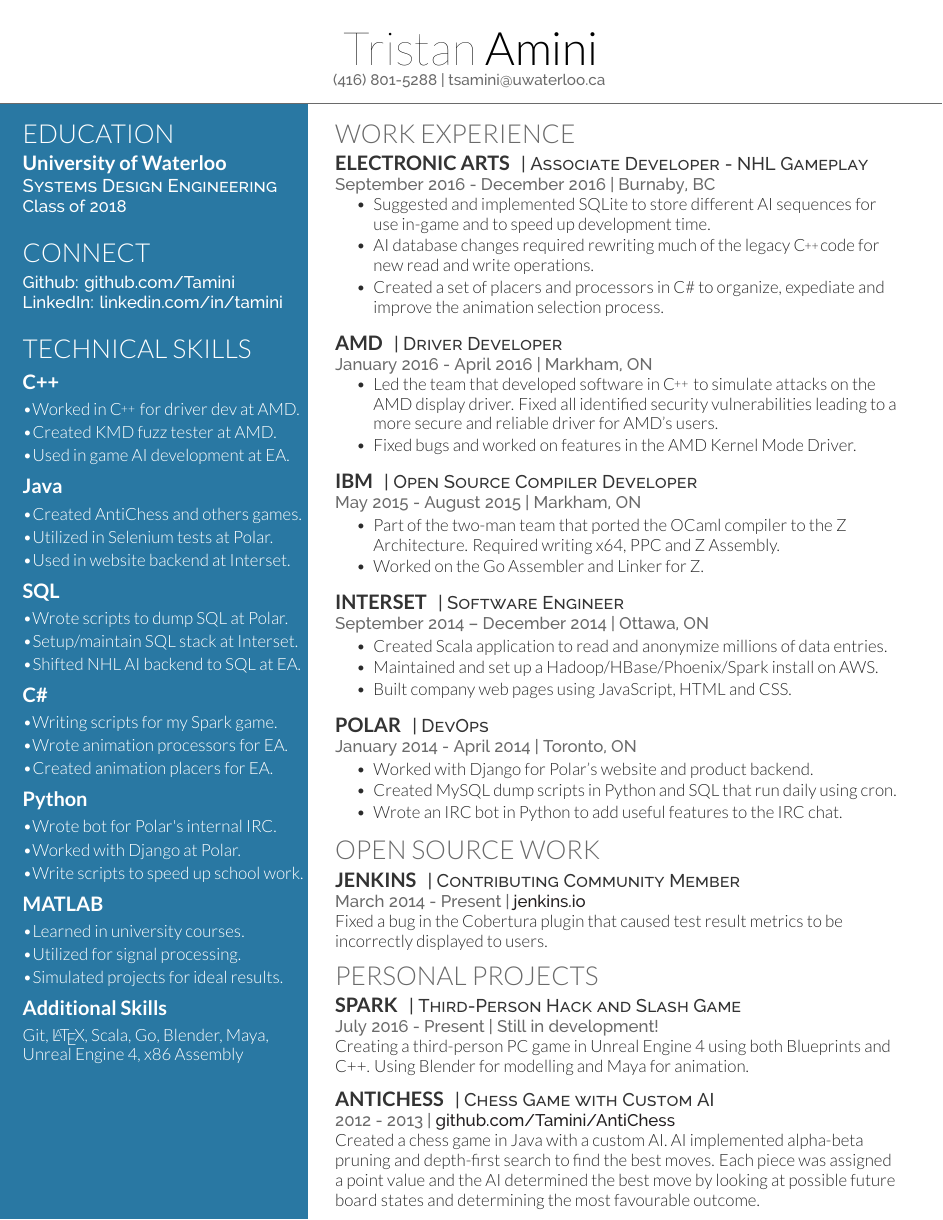
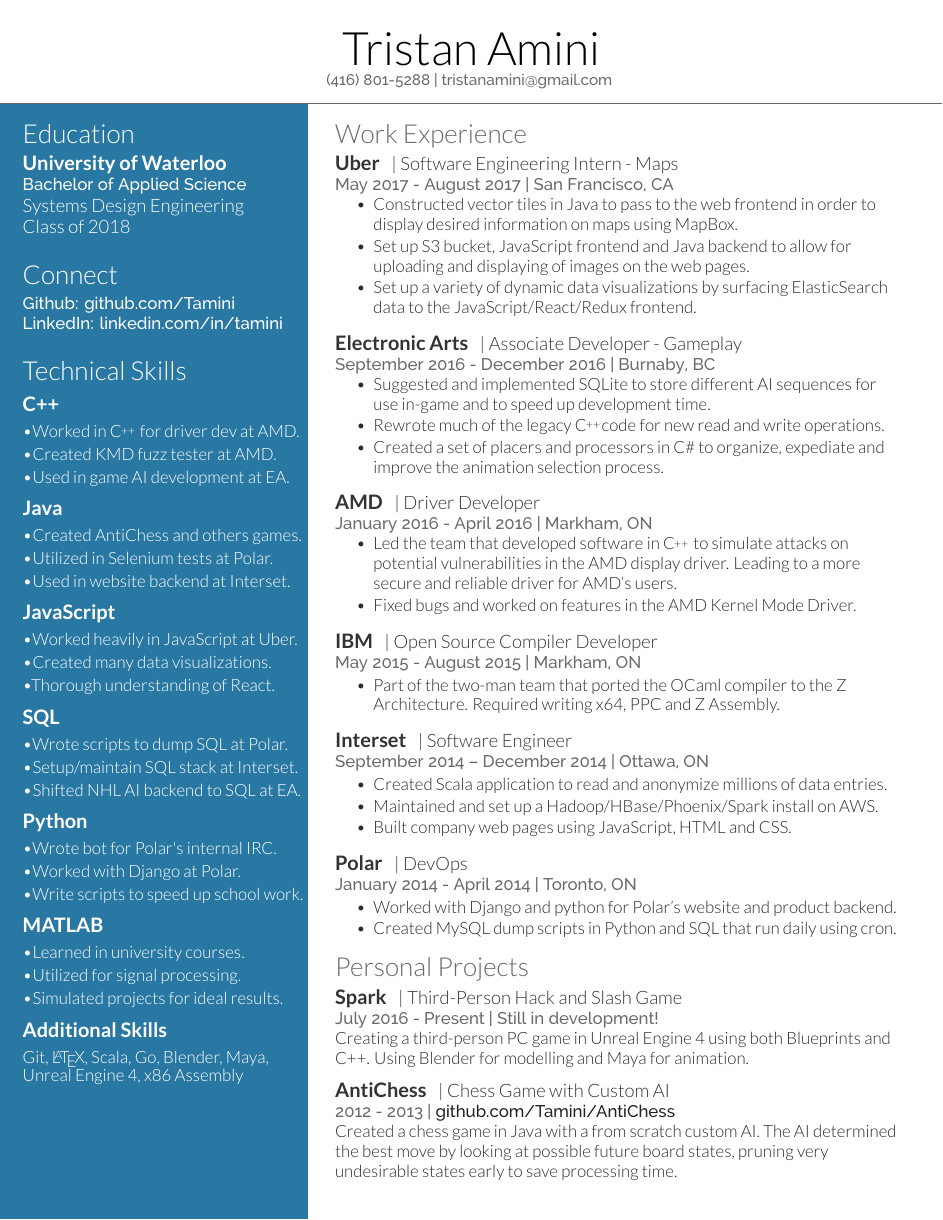
Before and after one commit to Tamini/Resume, a LaTeX CV (resume.tex, which reads deedy-resume-modified.cls): the whole page. Compiled offline with XeLaTeX.

Commit message:
Added Uber, changed fonts to not force uppercase.

```diff
--- a/deedy-resume-modified.cls
+++ b/deedy-resume-modified.cls
@@ -50,8 +50,8 @@
 
 \newcommand{\namesection}[3]{ % Defines the command for the main heading
 \centering{ % Center the name
-\fontsize{30pt}{40pt} % Font size
-\fontspec[Path = fonts/lato/]{Lato-Hai}\selectfont #1 % First name font
+\fontsize{30pt}{30pt} % Font size
+\fontspec[Path = fonts/lato/]{Lato-Lig}\selectfont #1 % First name font
 \fontspec[Path = fonts/lato/]{Lato-Lig}\selectfont #2 % Last name font
 } \\[1pt] % Whitespace between the name and contact information
 \centering{ % Center the contact information
@@ -78,10 +78,10 @@
 \color{subheadings}\fontspec[Path = fonts/lato/]{Lato-Bol}\fontsize{13pt}{13pt}\selectfont\bfseries}{}{0em}{}
 
 \newcommand{\runsubsection}[1]{ % Used for creating subsections where a description is required on the same line
-\color{subheadings}\fontspec[Path = fonts/lato/]{Lato-Bol}\fontsize{13pt}{13pt}\selectfont\bfseries\uppercase {#1} \normalfont}
+\color{subheadings}\fontspec[Path = fonts/lato/]{Lato-Bol}\fontsize{13pt}{13pt}\selectfont\bfseries {#1} \normalfont}
 
 \newcommand{\descript}[1]{ % Used for describing the subsection either on the same line or underneath
-\color{subheadings}\raggedright\scshape\fontspec[Path = fonts/raleway/]{Raleway-Medium}\fontsize{12pt}{14pt}\selectfont {#1 \\} \normalfont}
+\color{subheadings}\raggedright\fontspec[Path = fonts/lato/]{Lato-Lig}\fontsize{12pt}{14pt}\selectfont {#1 \\} \normalfont}
 
 \newcommand{\location}[1]{ % Used for specifying a duration and/or location under a subsection
 \color{headings}\raggedright\fontspec[Path = fonts/raleway/]{Raleway-Medium}\fontsize{11pt}{13pt}\selectfont {#1\\} \normalfont}
--- a/resume.tex
+++ b/resume.tex
@@ -5,7 +5,7 @@
 %	TITLE SECTION
 %----------------------------------------------------------------------------------------
 \namesection{Tristan}{Amini}{
- (416) 801-5288 | tsamini@uwaterloo.ca
+ (416) 801-5288 | tristanamini@gmail.com
 }
 
 %----------------------------------------------------------------------------------------
@@ -22,4 +22,5 @@
 
 \subsection*{\color{White}University of Waterloo}
 
+\subsub{Bachelor of Applied Science}
 \descript{\color{White}Systems Design Engineering}
@@ -64,6 +65,16 @@
 
 \sectionspace %whitespace
 
+\subsection{\color{White}JavaScript}
+\vspace{5pt}
+\quotext{\textbullet  Worked heavily in JavaScript at Uber.}
+\vspace{3pt}
+\quotext{\textbullet  Created many data visualizations.}
+\vspace{3pt}
+\quotext{\textbullet  Thorough understanding of React.}
+
+\sectionspace %whitespace
+
 \subsection{\color{White}SQL}
 \vspace{5pt}
 \quotext{\textbullet  Wrote scripts to dump SQL at Polar.}
@@ -71,15 +82,6 @@
 \quotext{\textbullet  Setup/maintain SQL stack at Interset.}
 \vspace{3pt}
 \quotext{\textbullet  Shifted NHL AI backend to SQL at EA.}
-\sectionspace
-
-\subsection{\color{White}C\#}
-\vspace{5pt}
-\quotext{\textbullet  Writing scripts for my Spark game.}
-\vspace{3pt}
-\quotext{\textbullet  Wrote animation processors for EA.}
-\vspace{3pt}
-\quotext{\textbullet  Created animation placers for EA.}
 \sectionspace
 
 \subsection{\color{White}Python}
@@ -140,16 +142,30 @@
 % Experience
 %------------------------------------------------
 
-\section{WORK EXPERIENCE}
+\section{Work Experience}
 
+\runsubsection{Uber}
+\descript{| Software Engineering Intern - Maps}
+
+\location{May 2017 - August 2017 | San Francisco, CA}
+\vspace{\topsep}
+\begin{tightitemize}
+\item Constructed vector tiles in Java to pass to the web frontend in order to display desired information on maps using MapBox.
+\item Set up S3 bucket, JavaScript frontend and Java backend to allow for uploading and displaying of images on the web pages.
+\item Set up a variety of dynamic data visualizations by surfacing ElasticSearch data to the JavaScript/React/Redux frontend.
+\end{tightitemize}
+
+\sectionspace %whitespace
+
+%----------------------------------------------
 \runsubsection{Electronic Arts}
-\descript{| Associate Developer - NHL Gameplay}
-
+\descript{| Associate Developer - Gameplay}
 \location{September 2016 - December 2016 | Burnaby, BC}
 \vspace{\topsep}
 \begin{tightitemize}
+\vspace{-10pt}
 \item Suggested and implemented SQLite to store different AI sequences for use in-game and to speed up development time.
-\item AI database changes required rewriting much of the legacy \CPP \hspace{1pt}code for new read and write operations.
+\item Rewrote much of the legacy \CPP \hspace{1pt}code for new read and write operations.
 \item Created a set of placers and processors in C\# to organize, expediate and improve the animation selection process.
 \end{tightitemize}
 
@@ -164,7 +180,7 @@
 \vspace{\topsep}
 \begin{tightitemize}
 \vspace{-10pt}
-\item Led the team that developed software in \CPP \hspace{1pt} to simulate attacks on the AMD display driver.  Fixed all identified security vulnerabilities leading to a more secure and reliable driver for AMD's users.
+\item Led the team that developed software in \CPP \hspace{1pt} to simulate attacks on potential vulnerabilities in the AMD display driver.  Leading to a more secure and reliable driver for AMD's users.
 \item Fixed bugs and worked on features in the AMD Kernel Mode Driver.
 \end{tightitemize}
 
@@ -178,7 +194,6 @@
 \location{May 2015 - August 2015 | Markham, ON}
 \begin{tightitemize}
 \item Part of the two-man team that ported the OCaml compiler to the Z Architecture. Required writing x64, PPC and Z Assembly.
-\item Worked on the Go Assembler and Linker for Z.
 \end{tightitemize}
 
 \sectionspace %whitespace
@@ -204,9 +219,8 @@
 
 \location{January 2014 - April 2014 | Toronto, ON}
 \begin{tightitemize}
-\item Worked with Django for Polar's website and product backend.
+\item Worked with Django and python for Polar's website and product backend.
 \item Created MySQL dump scripts in Python and SQL that run daily using cron.
-\item Wrote an IRC bot in Python to add useful features to the IRC chat.
 \end{tightitemize}
 
 \sectionspace % Some whitespace after the section
@@ -214,16 +228,16 @@
 %------------------------------------------------
 % Open Source Work
 %------------------------------------------------
-\vspace{-8pt}
-\section{OPEN SOURCE WORK}
+%\vspace{-8pt}
+%\section{Open Source Work}
 
-\runsubsection{Jenkins}
-\descript{| Contributing Community Member}
+%\runsubsection{Jenkins}
+%\descript{| Contributing Community Member}
 
-\location{March 2014 - Present  |  \href{www.jenkins.io}{jenkins.io}}
-Fixed a bug in the Cobertura plugin that caused test result metrics to be incorrectly displayed to users.
+%\location{March 2014 - Present  |  \href{www.jenkins.io}{jenkins.io}}
+%Fixed a bug in the Cobertura plugin that caused test result metrics to be incorrectly displayed to users.
 
-\sectionspace % Some whitespace after the section
+%\sectionspace % Some whitespace after the section
 
 
 
@@ -247,7 +261,7 @@
 \descript{| Chess Game with Custom AI}
 
 \location{2012 - 2013 | \href{https://github.com/Tamini/AntiChess} {github.com/Tamini/AntiChess}}
-Created a chess game in Java with a custom AI.   AI implemented alpha-beta pruning and depth-first search to find the best moves.  Each piece was assigned a point value and the AI determined the best move by looking at possible future board states and determining the most favourable outcome.
+Created a chess game in Java with a from scratch custom AI. The AI determined the best move by looking at possible future board states, pruning very undesirable states early to save processing time.
 
 
 \sectionspace % Some whitespace after the section
```
Also changed, not shown: resume.pdf, resume.tex (14 more changed lines), 5 other files.
